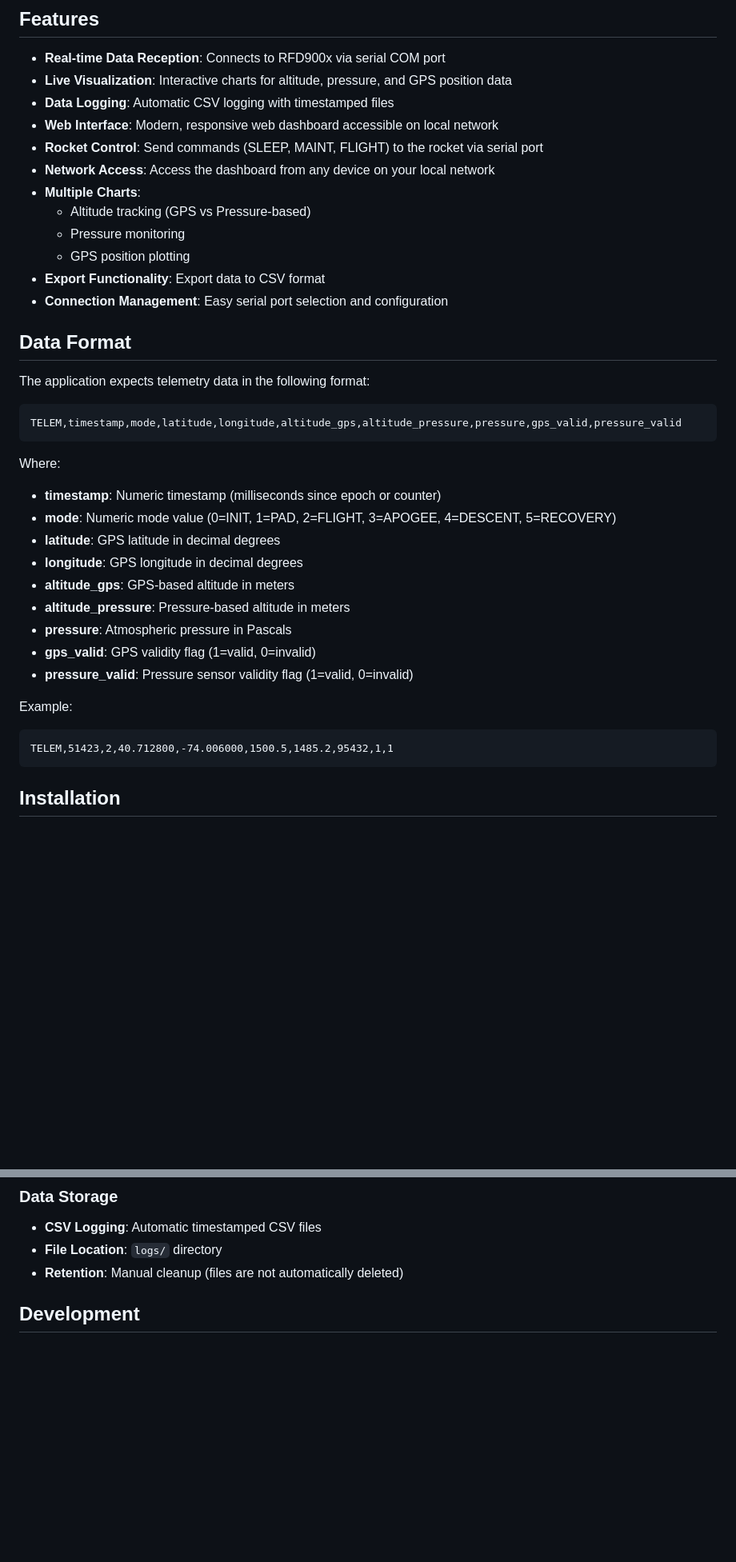
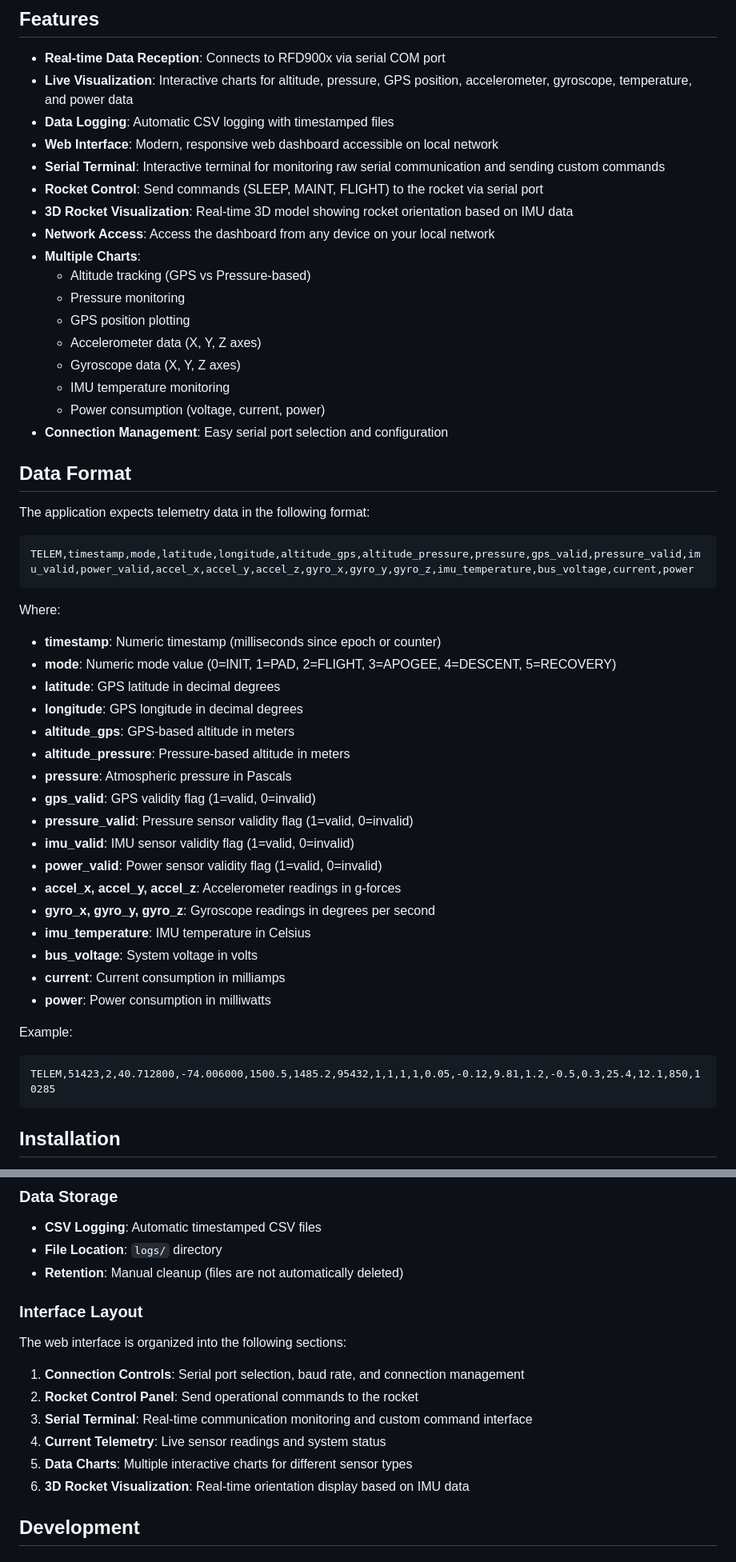
Before and after one commit to IANT1337/RocketGroundStation, a Markdown page: README.md, 2 parts joined by grey strips. Shown at 80% size. Rendered like a GitHub page; blank space fills up the shorter version.

````diff
--- a/README.md
+++ b/README.md
@@ -8,23 +8,28 @@ A web-based telemetry visualization system for receiving, plotting, and logging
 ## Features
 
 - **Real-time Data Reception**: Connects to RFD900x via serial COM port
-- **Live Visualization**: Interactive charts for altitude, pressure, and GPS position data
+- **Live Visualization**: Interactive charts for altitude, pressure, GPS position, accelerometer, gyroscope, temperature, and power data
 - **Data Logging**: Automatic CSV logging with timestamped files
 - **Web Interface**: Modern, responsive web dashboard accessible on local network
+- **Serial Terminal**: Interactive terminal for monitoring raw serial communication and sending custom commands
 - **Rocket Control**: Send commands (SLEEP, MAINT, FLIGHT) to the rocket via serial port
+- **3D Rocket Visualization**: Real-time 3D model showing rocket orientation based on IMU data
 - **Network Access**: Access the dashboard from any device on your local network
 - **Multiple Charts**:
   - Altitude tracking (GPS vs Pressure-based)
   - Pressure monitoring
   - GPS position plotting
-- **Export Functionality**: Export data to CSV format
+  - Accelerometer data (X, Y, Z axes)
+  - Gyroscope data (X, Y, Z axes)
+  - IMU temperature monitoring
+  - Power consumption (voltage, current, power)
 - **Connection Management**: Easy serial port selection and configuration
 
 ## Data Format
 
 The application expects telemetry data in the following format:
 ```
-TELEM,timestamp,mode,latitude,longitude,altitude_gps,altitude_pressure,pressure,gps_valid,pressure_valid
+TELEM,timestamp,mode,latitude,longitude,altitude_gps,altitude_pressure,pressure,gps_valid,pressure_valid,imu_valid,power_valid,accel_x,accel_y,accel_z,gyro_x,gyro_y,gyro_z,imu_temperature,bus_voltage,current,power
 ```
 
 Where:
@@ -37,10 +42,18 @@ Where:
 - **pressure**: Atmospheric pressure in Pascals
 - **gps_valid**: GPS validity flag (1=valid, 0=invalid)
 - **pressure_valid**: Pressure sensor validity flag (1=valid, 0=invalid)
+- **imu_valid**: IMU sensor validity flag (1=valid, 0=invalid)
+- **power_valid**: Power sensor validity flag (1=valid, 0=invalid)
+- **accel_x, accel_y, accel_z**: Accelerometer readings in g-forces
+- **gyro_x, gyro_y, gyro_z**: Gyroscope readings in degrees per second
+- **imu_temperature**: IMU temperature in Celsius
+- **bus_voltage**: System voltage in volts
+- **current**: Current consumption in milliamps
+- **power**: Power consumption in milliwatts
 
 Example:
 ```
-TELEM,51423,2,40.712800,-74.006000,1500.5,1485.2,95432,1,1
+TELEM,51423,2,40.712800,-74.006000,1500.5,1485.2,95432,1,1,1,1,0.05,-0.12,9.81,1.2,-0.5,0.3,25.4,12.1,850,10285
 ```
 
 ## Installation
@@ -120,6 +143,15 @@ RocketGroundStation/
 - **CSV Logging**: Automatic timestamped CSV files
 - **File Location**: `logs/` directory
 - **Retention**: Manual cleanup (files are not automatically deleted)
+
+### Interface Layout
+The web interface is organized into the following sections:
+1. **Connection Controls**: Serial port selection, baud rate, and connection management
+2. **Rocket Control Panel**: Send operational commands to the rocket
+3. **Serial Terminal**: Real-time communication monitoring and custom command interface
+4. **Current Telemetry**: Live sensor readings and system status
+5. **Data Charts**: Multiple interactive charts for different sensor types
+6. **3D Rocket Visualization**: Real-time orientation display based on IMU data
 
 ## Development
 
````
Also changed, not shown: other parts of README.md (+14 -4 lines).
